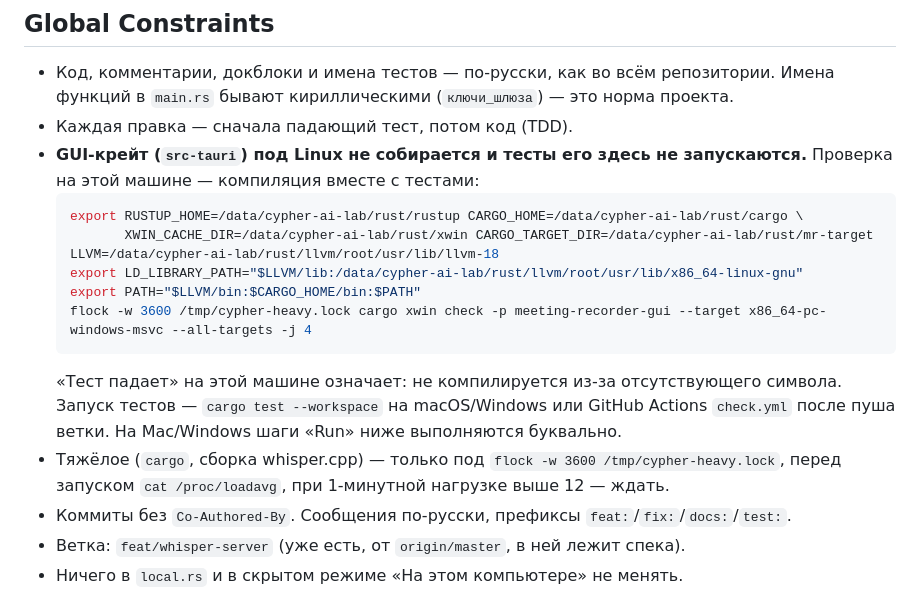
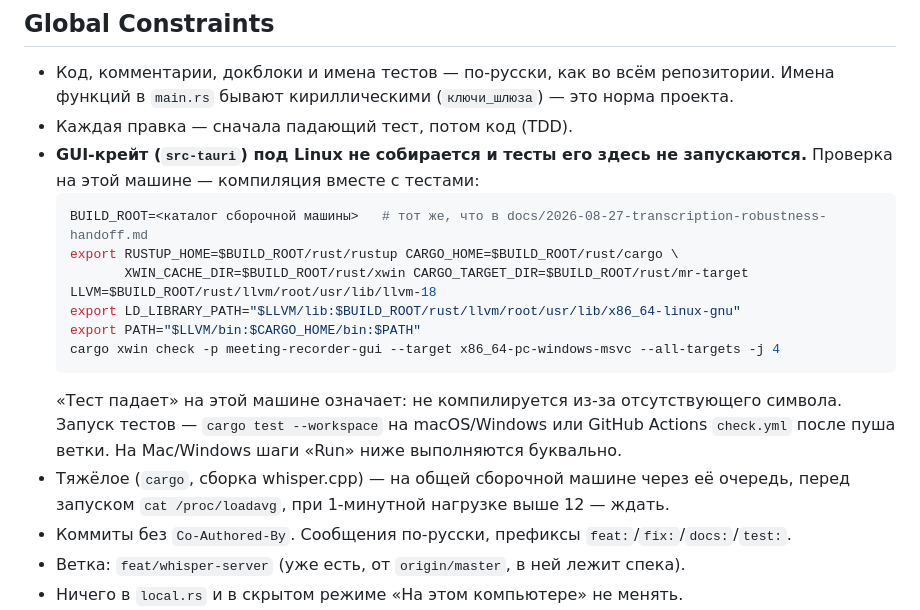
Before and after one commit to mmaximov97/meeting-recorder, a Markdown page: docs/2026-09-09-whisper-server-plan.md, the part around one of its changes. GitHub-like rendering.

````diff
--- a/docs/2026-09-09-whisper-server-plan.md
+++ b/docs/2026-09-09-whisper-server-plan.md
@@ -16,15 +16,16 @@
 - Каждая правка — сначала падающий тест, потом код (TDD).
 - **GUI-крейт (`src-tauri`) под Linux не собирается и тесты его здесь не запускаются.** Проверка на этой машине — компиляция вместе с тестами:
   ```bash
-  export RUSTUP_HOME=/data/cypher-ai-lab/rust/rustup CARGO_HOME=/data/cypher-ai-lab/rust/cargo \
-         XWIN_CACHE_DIR=/data/cypher-ai-lab/rust/xwin CARGO_TARGET_DIR=/data/cypher-ai-lab/rust/mr-target
-  LLVM=/data/cypher-ai-lab/rust/llvm/root/usr/lib/llvm-18
-  export LD_LIBRARY_PATH="$LLVM/lib:/data/cypher-ai-lab/rust/llvm/root/usr/lib/x86_64-linux-gnu"
+  BUILD_ROOT=<каталог сборочной машины>   # тот же, что в docs/2026-08-27-transcription-robustness-handoff.md
+  export RUSTUP_HOME=$BUILD_ROOT/rust/rustup CARGO_HOME=$BUILD_ROOT/rust/cargo \
+         XWIN_CACHE_DIR=$BUILD_ROOT/rust/xwin CARGO_TARGET_DIR=$BUILD_ROOT/rust/mr-target
+  LLVM=$BUILD_ROOT/rust/llvm/root/usr/lib/llvm-18
+  export LD_LIBRARY_PATH="$LLVM/lib:$BUILD_ROOT/rust/llvm/root/usr/lib/x86_64-linux-gnu"
   export PATH="$LLVM/bin:$CARGO_HOME/bin:$PATH"
-  flock -w 3600 /tmp/cypher-heavy.lock cargo xwin check -p meeting-recorder-gui --target x86_64-pc-windows-msvc --all-targets -j 4
+  cargo xwin check -p meeting-recorder-gui --target x86_64-pc-windows-msvc --all-targets -j 4
   ```
   «Тест падает» на этой машине означает: не компилируется из-за отсутствующего символа. Запуск тестов — `cargo test --workspace` на macOS/Windows или GitHub Actions `check.yml` после пуша ветки. На Mac/Windows шаги «Run» ниже выполняются буквально.
-- Тяжёлое (`cargo`, сборка whisper.cpp) — только под `flock -w 3600 /tmp/cypher-heavy.lock`, перед запуском `cat /proc/loadavg`, при 1-минутной нагрузке выше 12 — ждать.
+- Тяжёлое (`cargo`, сборка whisper.cpp) — на общей сборочной машине через её очередь, перед запуском `cat /proc/loadavg`, при 1-минутной нагрузке выше 12 — ждать.
 - Коммиты без `Co-Authored-By`. Сообщения по-русски, префиксы `feat:`/`fix:`/`docs:`/`test:`.
 - Ветка: `feat/whisper-server` (уже есть, от `origin/master`, в ней лежит спека).
 - Ничего в `local.rs` и в скрытом режиме «На этом компьютере» не менять.
````
Also changed, not shown: other parts of docs/2026-09-09-whisper-server-plan.md (+12 -12 lines).
